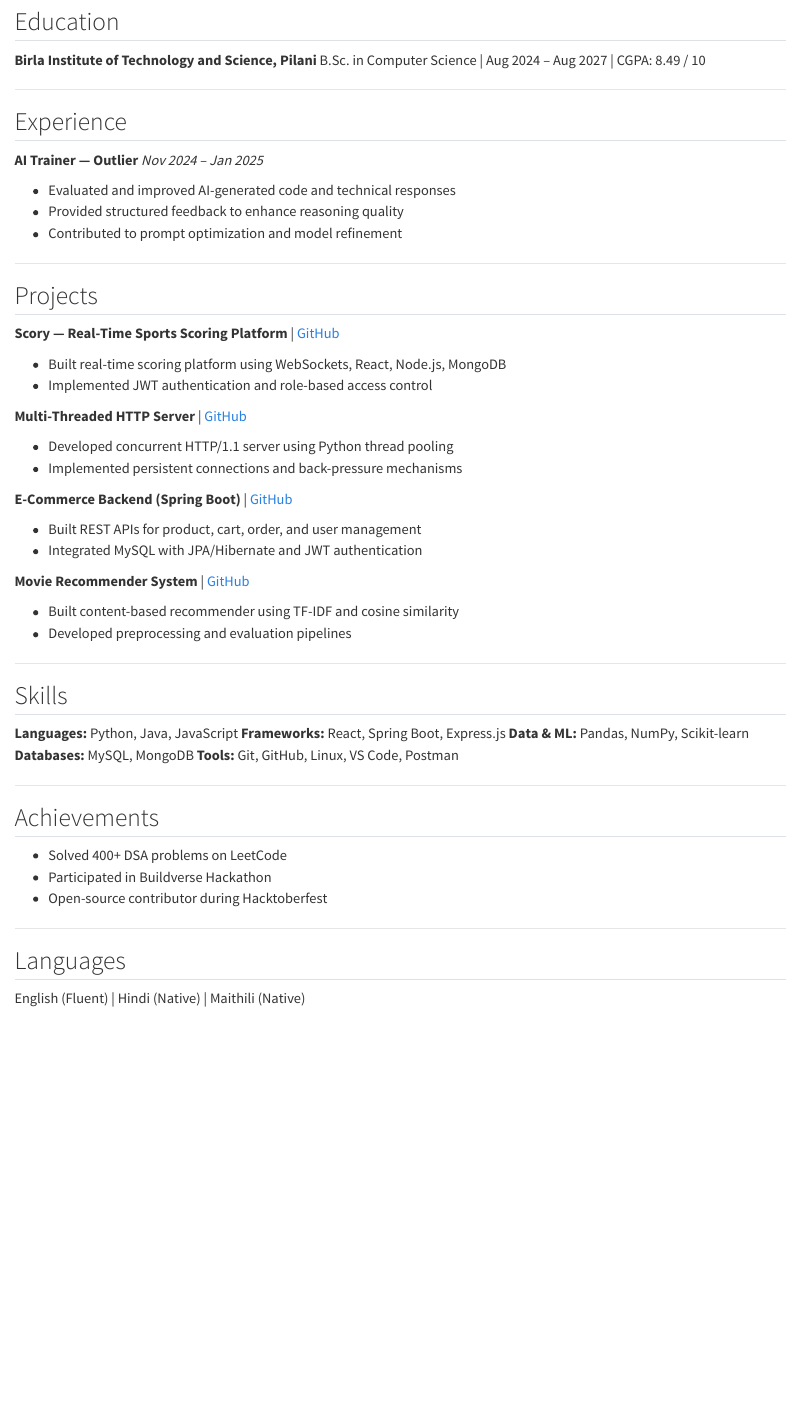
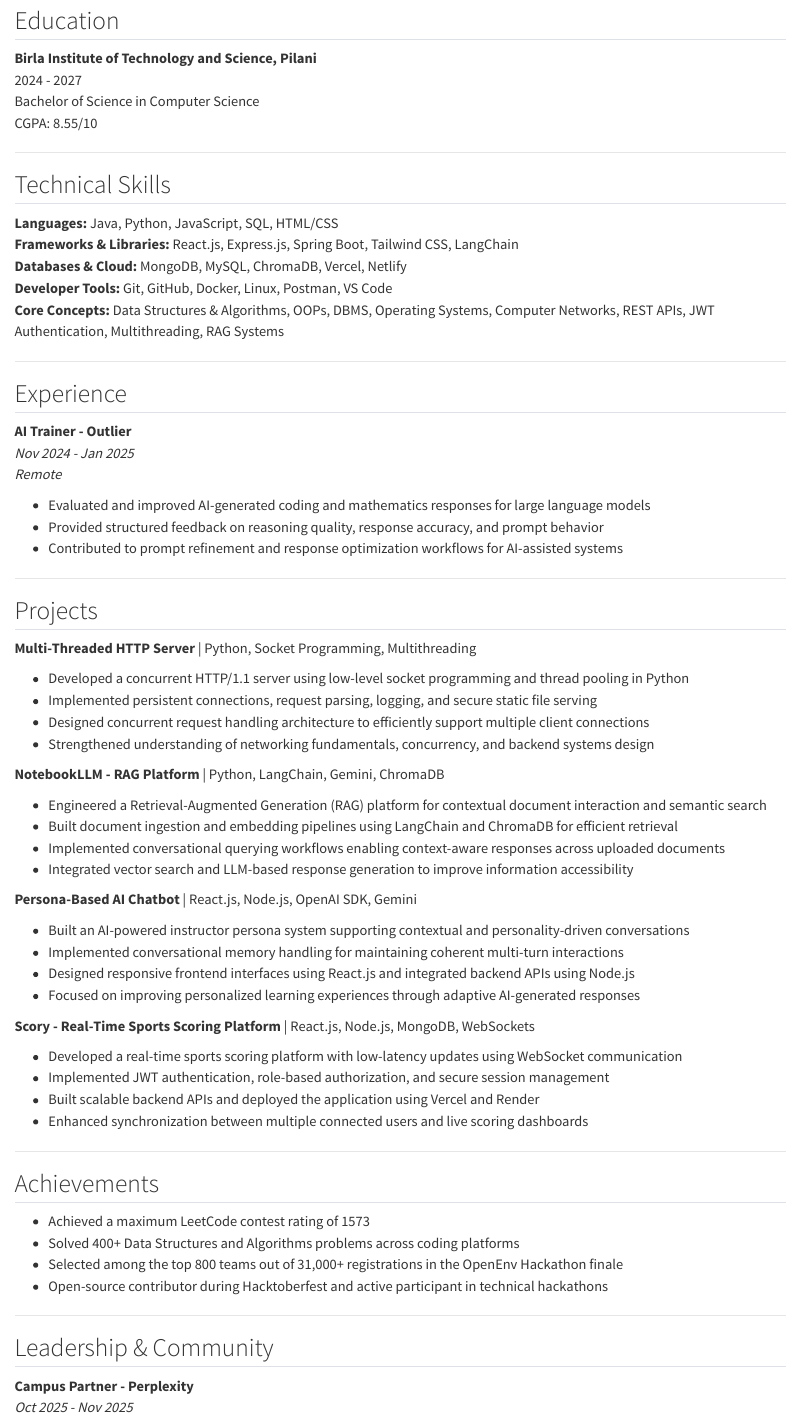
Before and after one commit to ashu273k/Portfolio, a Quarto document (resume.qmd): the page in a window 1100 px wide, from 210 px down before the commit and from 240 px down after it, so that both start at the same text. Rendered offline with R 4.5, knitr and Pandoc in place of Quarto, with nearby package versions.

Commit message:
update: Resume and domain added

```diff
--- a/_quarto.yml
+++ b/_quarto.yml
@@ -1,8 +1,11 @@
 project:
   type: website
   output-dir: docs
+  resources:
+    - CNAME
 
 website:
+  site-url: https://ashu273k.me
   title: "Aashu Kumar"
   navbar:
     left:
--- a/resume.qmd
+++ b/resume.qmd
@@ -12,63 +12,76 @@
 ## Education
 
 **Birla Institute of Technology and Science, Pilani**
-B.Sc. in Computer Science | Aug 2024 – Aug 2027 | CGPA: 8.49 / 10
+2024 - 2027
+Bachelor of Science in Computer Science
+CGPA: 8.55/10
+
+---
+
+## Technical Skills
+
+**Languages:** Java, Python, JavaScript, SQL, HTML/CSS
+**Frameworks & Libraries:** React.js, Express.js, Spring Boot, Tailwind CSS, LangChain
+**Databases & Cloud:** MongoDB, MySQL, ChromaDB, Vercel, Netlify
+**Developer Tools:** Git, GitHub, Docker, Linux, Postman, VS Code
+**Core Concepts:** Data Structures & Algorithms, OOPs, DBMS, Operating Systems, Computer Networks, REST APIs, JWT Authentication, Multithreading, RAG Systems
 
 ---
 
 ## Experience
 
-**AI Trainer — Outlier**
-*Nov 2024 – Jan 2025*
+**AI Trainer - Outlier**
+*Nov 2024 - Jan 2025*
+*Remote*
 
-- Evaluated and improved AI-generated code and technical responses
-- Provided structured feedback to enhance reasoning quality
-- Contributed to prompt optimization and model refinement
+- Evaluated and improved AI-generated coding and mathematics responses for large language models
+- Provided structured feedback on reasoning quality, response accuracy, and prompt behavior
+- Contributed to prompt refinement and response optimization workflows for AI-assisted systems
 
 ---
 
 ## Projects
 
-**Scory — Real-Time Sports Scoring Platform** | [GitHub](https://github.com/ashu273k/Scory)
+**Multi-Threaded HTTP Server** | Python, Socket Programming, Multithreading
 
-- Built real-time scoring platform using WebSockets, React, Node.js, MongoDB
-- Implemented JWT authentication and role-based access control
+- Developed a concurrent HTTP/1.1 server using low-level socket programming and thread pooling in Python
+- Implemented persistent connections, request parsing, logging, and secure static file serving
+- Designed concurrent request handling architecture to efficiently support multiple client connections
+- Strengthened understanding of networking fundamentals, concurrency, and backend systems design
 
-**Multi-Threaded HTTP Server** | [GitHub](https://github.com/ashu273k/Multi-threaded-HTTP-server)
+**NotebookLLM - RAG Platform** | Python, LangChain, Gemini, ChromaDB
 
-- Developed concurrent HTTP/1.1 server using Python thread pooling
-- Implemented persistent connections and back-pressure mechanisms
+- Engineered a Retrieval-Augmented Generation (RAG) platform for contextual document interaction and semantic search
+- Built document ingestion and embedding pipelines using LangChain and ChromaDB for efficient retrieval
+- Implemented conversational querying workflows enabling context-aware responses across uploaded documents
+- Integrated vector search and LLM-based response generation to improve information accessibility
 
-**E-Commerce Backend (Spring Boot)** | [GitHub](https://github.com/ashu273k/E-Commerece)
+**Persona-Based AI Chatbot** | React.js, Node.js, OpenAI SDK, Gemini
 
-- Built REST APIs for product, cart, order, and user management
-- Integrated MySQL with JPA/Hibernate and JWT authentication
+- Built an AI-powered instructor persona system supporting contextual and personality-driven conversations
+- Implemented conversational memory handling for maintaining coherent multi-turn interactions
+- Designed responsive frontend interfaces using React.js and integrated backend APIs using Node.js
+- Focused on improving personalized learning experiences through adaptive AI-generated responses
 
-**Movie Recommender System** | [GitHub](https://github.com/ashu273k/Movie-Recommender)
+**Scory - Real-Time Sports Scoring Platform** | React.js, Node.js, MongoDB, WebSockets
 
-- Built content-based recommender using TF-IDF and cosine similarity
-- Developed preprocessing and evaluation pipelines
-
----
-
-## Skills
-
-**Languages:** Python, Java, JavaScript
-**Frameworks:** React, Spring Boot, Express.js
-**Data & ML:** Pandas, NumPy, Scikit-learn
-**Databases:** MySQL, MongoDB
-**Tools:** Git, GitHub, Linux, VS Code, Postman
+- Developed a real-time sports scoring platform with low-latency updates using WebSocket communication
+- Implemented JWT authentication, role-based authorization, and secure session management
+- Built scalable backend APIs and deployed the application using Vercel and Render
+- Enhanced synchronization between multiple connected users and live scoring dashboards
 
 ---
 
 ## Achievements
 
-- Solved 400+ DSA problems on LeetCode
-- Participated in Buildverse Hackathon
-- Open-source contributor during Hacktoberfest
+- Achieved a maximum LeetCode contest rating of 1573
+- Solved 400+ Data Structures and Algorithms problems across coding platforms
+- Selected among the top 800 teams out of 31,000+ registrations in the OpenEnv Hackathon finale
+- Open-source contributor during Hacktoberfest and active participant in technical hackathons
 
 ---
 
-## Languages
+## Leadership & Community
 
-English (Fluent) | Hindi (Native) | Maithili (Native)
+**Campus Partner - Perplexity**
+*Oct 2025 - Nov 2025*
```
Also changed, not shown: assets/Resume.pdf, docs/search.json, resume.qmd (4 more changed lines), 3 other files.
